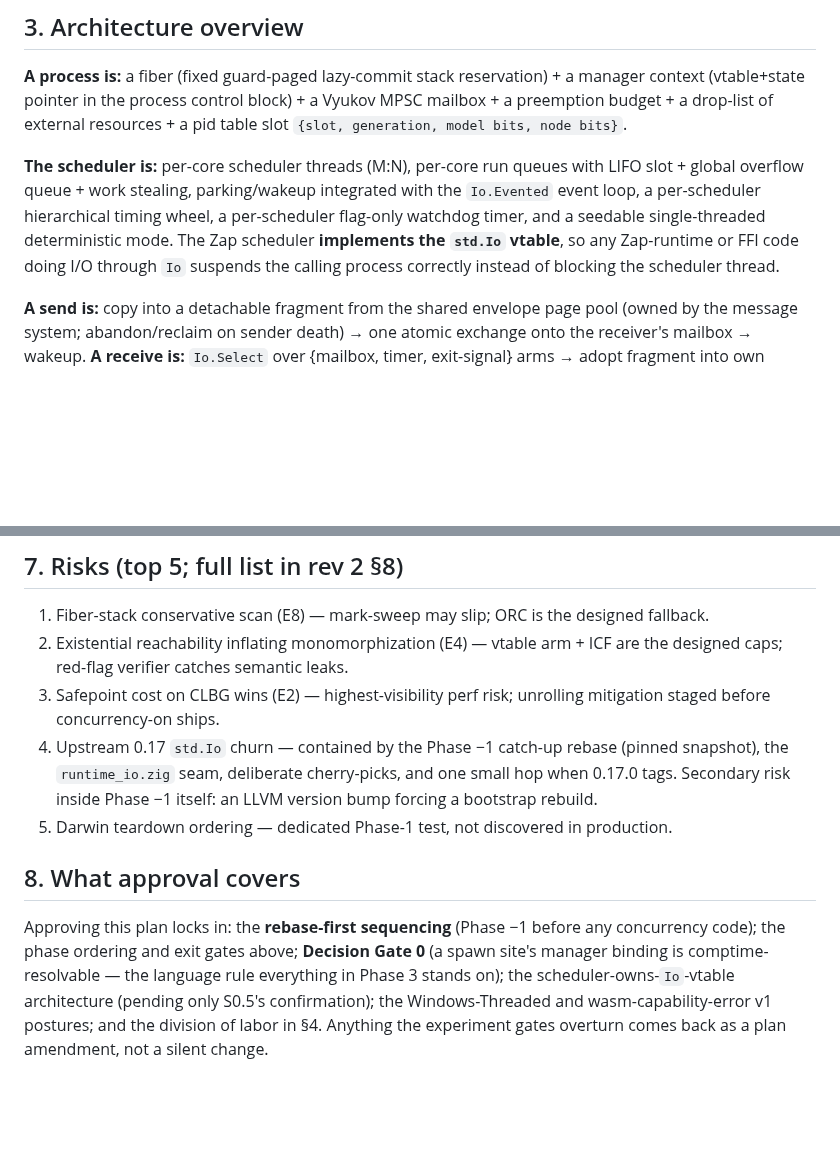
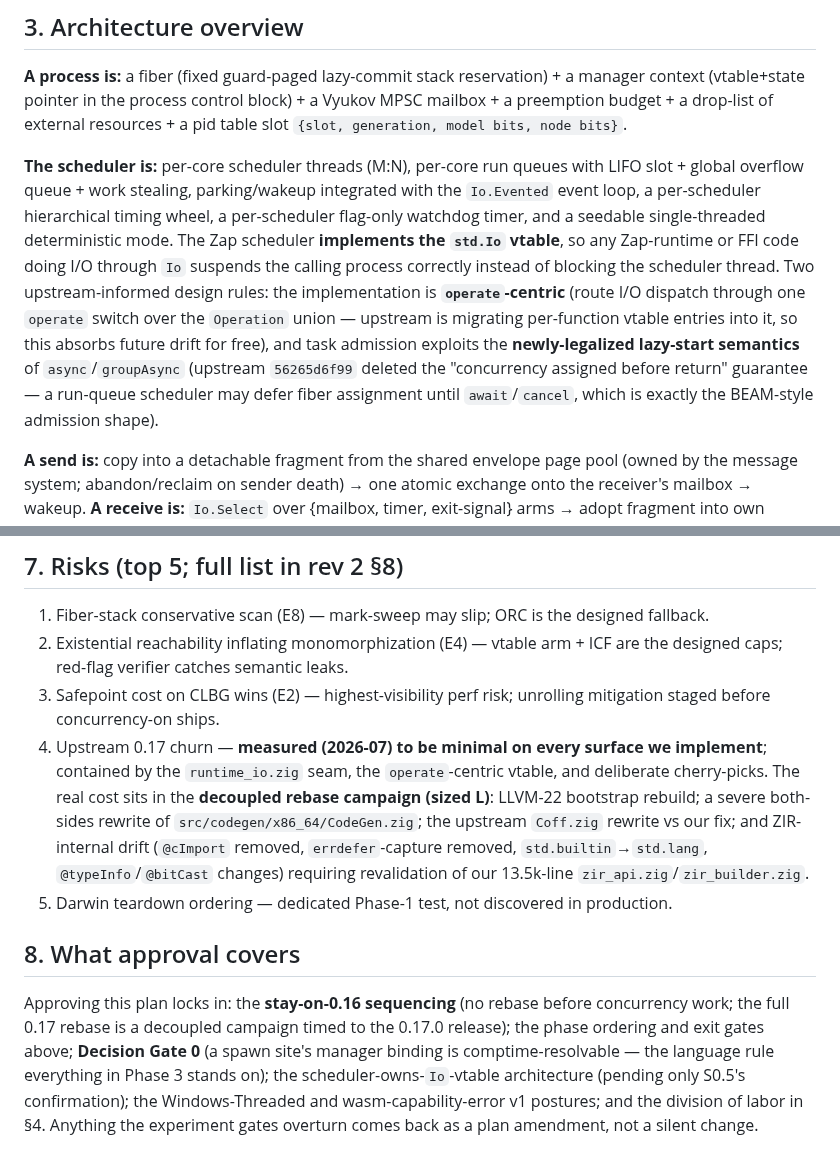
Before and after one commit to DockYard/zap, a Markdown page: docs/concurrency-implementation-plan.md, 2 parts joined by grey strips. GitHub-like rendering; blank space fills up the shorter version.

```diff
--- a/docs/concurrency-implementation-plan.md
+++ b/docs/concurrency-implementation-plan.md
@@ -95,7 +100,13 @@ global overflow queue + work stealing, parking/wakeup integrated with the `Io.Ev
 loop, a per-scheduler hierarchical timing wheel, a per-scheduler flag-only watchdog timer, and
 a seedable single-threaded deterministic mode. The Zap scheduler **implements the `std.Io`
 vtable**, so any Zap-runtime or FFI code doing I/O through `Io` suspends the calling process
-correctly instead of blocking the scheduler thread.
+correctly instead of blocking the scheduler thread. Two upstream-informed design rules: the
+implementation is **`operate`-centric** (route I/O dispatch through one `operate` switch over
+the `Operation` union — upstream is migrating per-function vtable entries into it, so this
+absorbs future drift for free), and task admission exploits the **newly-legalized lazy-start
+semantics** of `async`/`groupAsync` (upstream `56265d6f99` deleted the "concurrency assigned
+before return" guarantee — a run-queue scheduler may defer fiber assignment until
+`await`/`cancel`, which is exactly the BEAM-style admission shape).
 
 **A send is:** copy into a detachable fragment from the shared envelope page pool (owned by the
 message system; abandon/reclaim on sender death) → one atomic exchange onto the receiver's
@@ -343,15 +339,20 @@ Exit gate: E6 re-run — crossover documented; ping-pong within target with move
    caps; red-flag verifier catches semantic leaks.
 3. Safepoint cost on CLBG wins (E2) — highest-visibility perf risk; unrolling mitigation
    staged before concurrency-on ships.
-4. Upstream 0.17 `std.Io` churn — contained by the Phase −1 catch-up rebase (pinned snapshot),
-   the `runtime_io.zig` seam, deliberate cherry-picks, and one small hop when 0.17.0 tags.
-   Secondary risk inside Phase −1 itself: an LLVM version bump forcing a bootstrap rebuild.
+4. Upstream 0.17 churn — **measured (2026-07) to be minimal on every surface we implement**;
+   contained by the `runtime_io.zig` seam, the `operate`-centric vtable, and deliberate
+   cherry-picks. The real cost sits in the **decoupled rebase campaign (sized L)**: LLVM-22
+   bootstrap rebuild; a severe both-sides rewrite of `src/codegen/x86_64/CodeGen.zig`; the
+   upstream `Coff.zig` rewrite vs our fix; and ZIR-internal drift (`@cImport` removed,
+   `errdefer`-capture removed, `std.builtin`→`std.lang`, `@typeInfo`/`@bitCast` changes)
+   requiring revalidation of our 13.5k-line `zir_api.zig`/`zir_builder.zig`.
 5. Darwin teardown ordering — dedicated Phase-1 test, not discovered in production.
 
 ## 8. What approval covers
 
-Approving this plan locks in: the **rebase-first sequencing** (Phase −1 before any concurrency
-code); the phase ordering and exit gates above; **Decision Gate 0** (a
+Approving this plan locks in: the **stay-on-0.16 sequencing** (no rebase before concurrency
+work; the full 0.17 rebase is a decoupled campaign timed to the 0.17.0 release); the phase
+ordering and exit gates above; **Decision Gate 0** (a
 spawn site's manager binding is comptime-resolvable — the language rule everything in Phase 3
 stands on); the scheduler-owns-`Io`-vtable architecture (pending only S0.5's confirmation); the
 Windows-Threaded and wasm-capability-error v1 postures; and the division of labor in §4.
```
Also changed, not shown: other parts of docs/concurrency-implementation-plan.md (+21 -31 lines).
